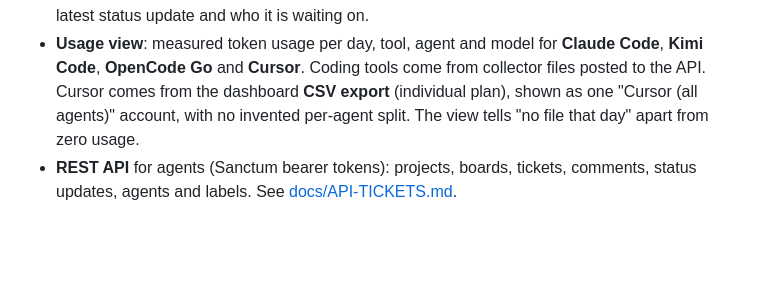
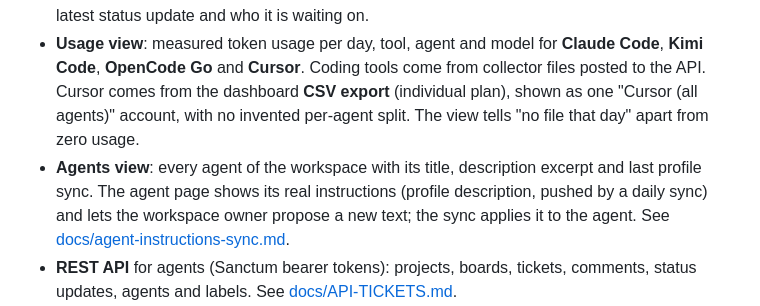
Before and after one commit to AP0L0N/usebridge, a Markdown page: README.md, the part around the change. Rendered like a GitHub page; blank space fills up the shorter version.

```diff
--- a/README.md
+++ b/README.md
@@ -14,6 +14,9 @@ glance which project is moving, which one is waiting on you, and what the agents
   **OpenCode Go** and **Cursor**. Coding tools come from collector files posted to the API. Cursor comes from the
   dashboard **CSV export** (individual plan), shown as one "Cursor (all agents)" account, with no invented per-agent split.
   The view tells "no file that day" apart from zero usage.
+- **Agents view**: every agent of the workspace with its title, description excerpt and last profile sync. The agent
+  page shows its real instructions (profile description, pushed by a daily sync) and lets the workspace owner propose a
+  new text; the sync applies it to the agent. See [docs/agent-instructions-sync.md](docs/agent-instructions-sync.md).
 - **REST API** for agents (Sanctum bearer tokens): projects, boards, tickets, comments, status updates, agents and
   labels. See [docs/API-TICKETS.md](docs/API-TICKETS.md).
 - **MCP server** at `/mcp` (streamable HTTP, JSON-RPC 2.0) with tools such as `list_projects`, `get_board`,
```
Also changed, not shown: docs/API-TICKETS.md (+7 -1 lines), docs/agent-instructions-sync.md (added, +204 -0 lines).
